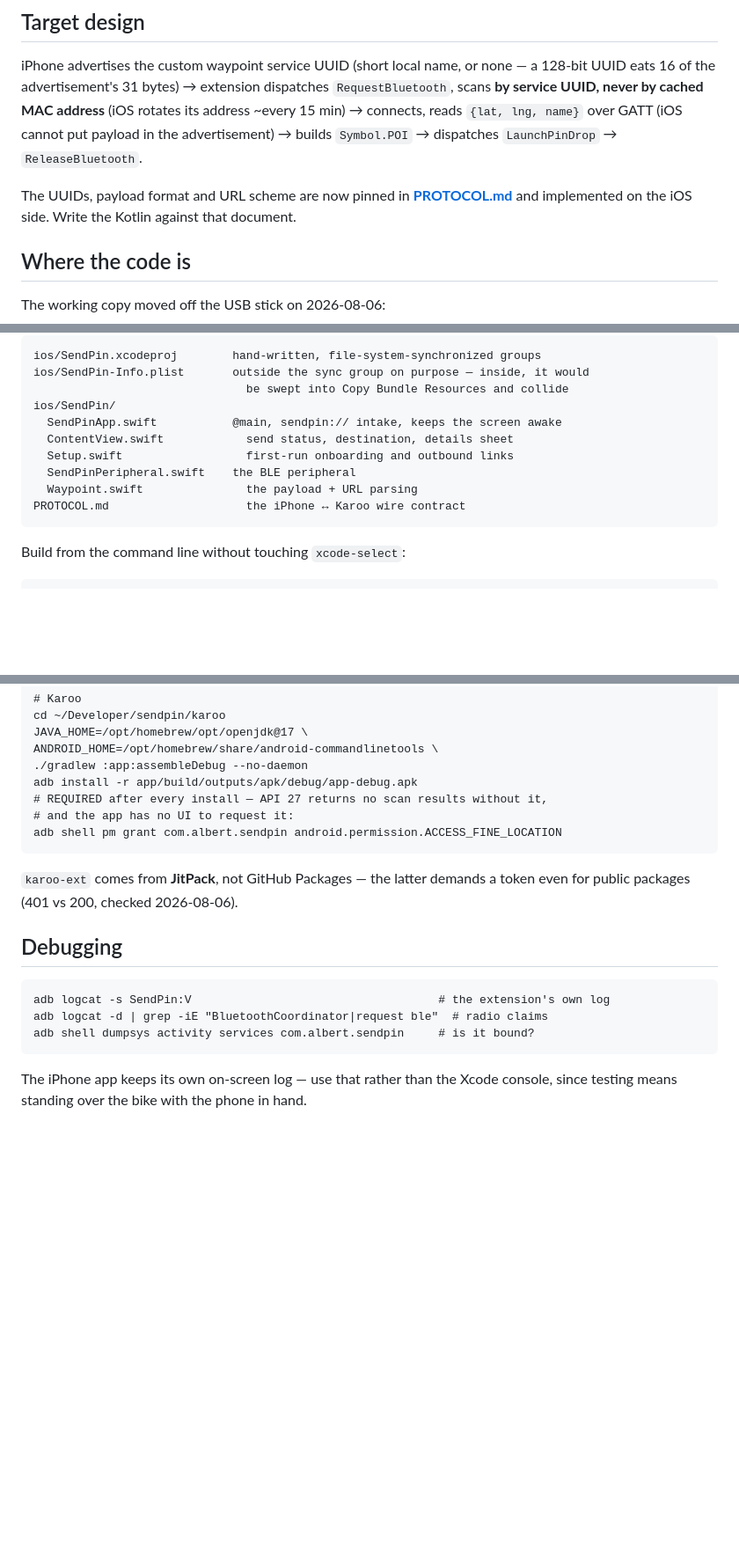
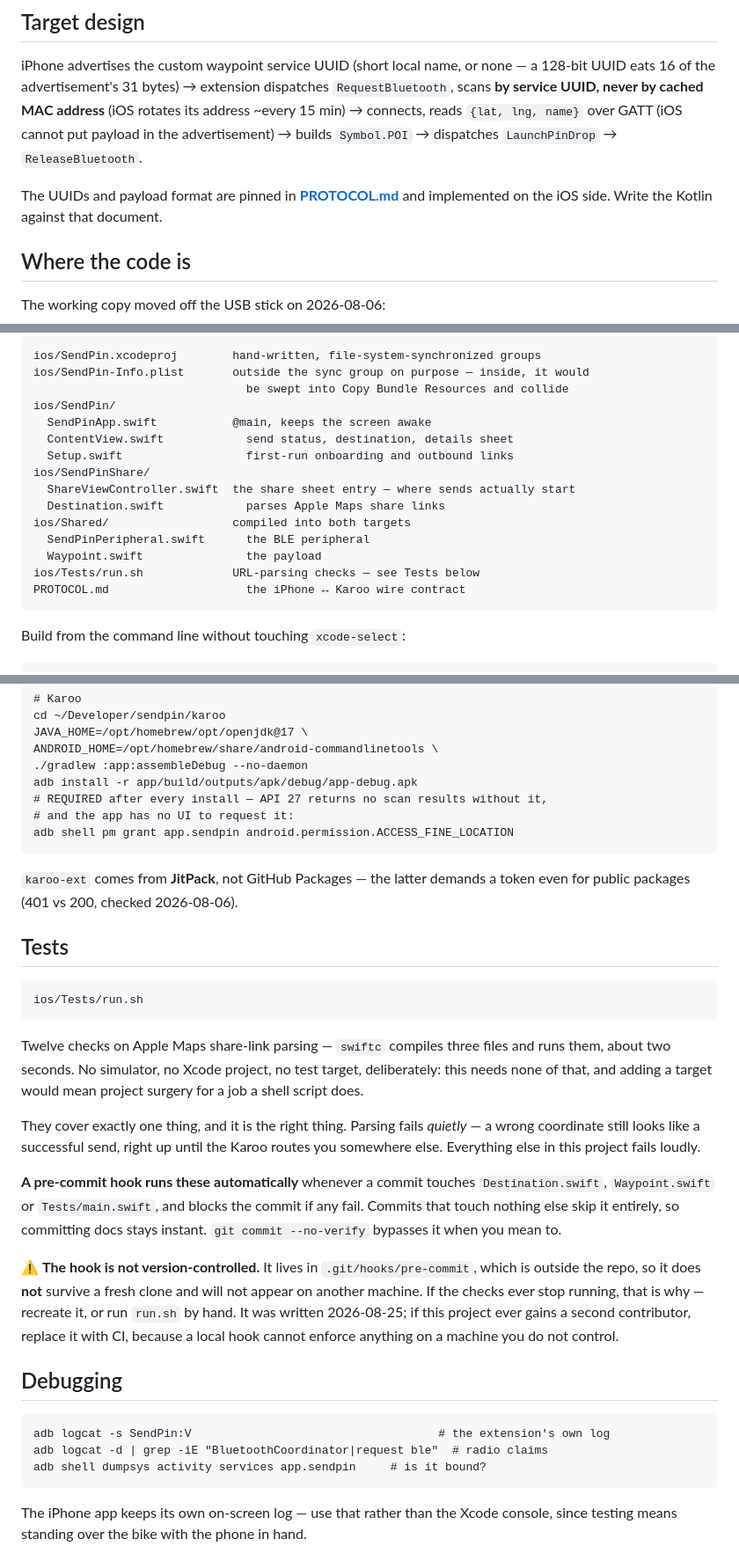
Before and after one commit to albertjfoo/sendpin, a Markdown page: HANDOFF.md, 3 parts joined by grey strips. Shown at 88% size. Rendered like a GitHub page; blank space fills up the shorter version.

Commit message:
Document tests and pre-commit hook; fix stale refs in HANDOFF
Adds a Tests section covering ios/Tests/run.sh and the pre-commit hook that
runs it, with a prominent warning that .git/hooks/ is outside version control
so the hook does not survive a clone — and a note to replace it with CI if the
project ever gains a second contributor.

Also fixes references the earlier commits missed: com.albert.sendpin in four
adb commands across HANDOFF and README, the code map still listing sendpin://
intake and URL parsing that no longer exist, and the PROTOCOL.md pointer
claiming a URL scheme section that was removed.

Verified this pass: both iOS targets compile (xcodebuild, simulator SDK),
Karoo release builds, all 12 parsing checks pass, and the hook was tested on
both paths — skips when untouched, blocks with exit 1 on failure.

Co-Authored-By: Claude Opus 5 <noreply@anthropic.com>

````diff
--- a/HANDOFF.md
+++ b/HANDOFF.md
@@ -112,8 +112,8 @@ rotates its address ~every 15 min) → connects, reads `{lat, lng, name}` over G
 (iOS cannot put payload in the advertisement) → builds `Symbol.POI` → dispatches
 `LaunchPinDrop` → `ReleaseBluetooth`.
 
-The UUIDs, payload format and URL scheme are now pinned in **[PROTOCOL.md](PROTOCOL.md)**
-and implemented on the iOS side. Write the Kotlin against that document.
+The UUIDs and payload format are pinned in **[PROTOCOL.md](PROTOCOL.md)** and
+implemented on the iOS side. Write the Kotlin against that document.
 
 ## Where the code is
 
@@ -133,11 +133,16 @@ ios/SendPin.xcodeproj        hand-written, file-system-synchronized groups
 ios/SendPin-Info.plist       outside the sync group on purpose — inside, it would
                                be swept into Copy Bundle Resources and collide
 ios/SendPin/
-  SendPinApp.swift           @main, sendpin:// intake, keeps the screen awake
+  SendPinApp.swift           @main, keeps the screen awake
   ContentView.swift            send status, destination, details sheet
   Setup.swift                  first-run onboarding and outbound links
-  SendPinPeripheral.swift    the BLE peripheral
-  Waypoint.swift               the payload + URL parsing
+ios/SendPinShare/
+  ShareViewController.swift  the share sheet entry — where sends actually start
+  Destination.swift            parses Apple Maps share links
+ios/Shared/                  compiled into both targets
+  SendPinPeripheral.swift      the BLE peripheral
+  Waypoint.swift               the payload
+ios/Tests/run.sh             URL-parsing checks — see Tests below
 PROTOCOL.md                    the iPhone ↔ Karoo wire contract
 ```
 
@@ -264,18 +269,47 @@ ANDROID_HOME=/opt/homebrew/share/android-commandlinetools \
 adb install -r app/build/outputs/apk/debug/app-debug.apk
 # REQUIRED after every install — API 27 returns no scan results without it,
 # and the app has no UI to request it:
-adb shell pm grant com.albert.sendpin android.permission.ACCESS_FINE_LOCATION
+adb shell pm grant app.sendpin android.permission.ACCESS_FINE_LOCATION
 ```
 
 `karoo-ext` comes from **JitPack**, not GitHub Packages — the latter demands a
 token even for public packages (401 vs 200, checked 2026-08-06).
+
+## Tests
+
+```
+ios/Tests/run.sh
+```
+
+Twelve checks on Apple Maps share-link parsing — `swiftc` compiles three files
+and runs them, about two seconds. No simulator, no Xcode project, no test
+target, deliberately: this needs none of that, and adding a target would mean
+project surgery for a job a shell script does.
+
+They cover exactly one thing, and it is the right thing. Parsing fails
+*quietly* — a wrong coordinate still looks like a successful send, right up
+until the Karoo routes you somewhere else. Everything else in this project
+fails loudly.
+
+**A pre-commit hook runs these automatically** whenever a commit touches
+`Destination.swift`, `Waypoint.swift` or `Tests/main.swift`, and blocks the
+commit if any fail. Commits that touch nothing else skip it entirely, so
+committing docs stays instant. `git commit --no-verify` bypasses it when you
+mean to.
+
+⚠️ **The hook is not version-controlled.** It lives in `.git/hooks/pre-commit`,
+which is outside the repo, so it does **not** survive a fresh clone and will not
+appear on another machine. If the checks ever stop running, that is why —
+recreate it, or run `run.sh` by hand. It was written 2026-08-25; if this project
+ever gains a second contributor, replace it with CI, because a local hook cannot
+enforce anything on a machine you do not control.
 
 ## Debugging
 
 ```
 adb logcat -s SendPin:V                                    # the extension's own log
 adb logcat -d | grep -iE "BluetoothCoordinator|request ble"  # radio claims
-adb shell dumpsys activity services com.albert.sendpin     # is it bound?
+adb shell dumpsys activity services app.sendpin     # is it bound?
 ```
 
 The iPhone app keeps its own on-screen log — use that rather than the Xcode
````
Also changed, not shown: other parts of HANDOFF.md (+2 -2 lines), README.md (+1 -1 lines).
